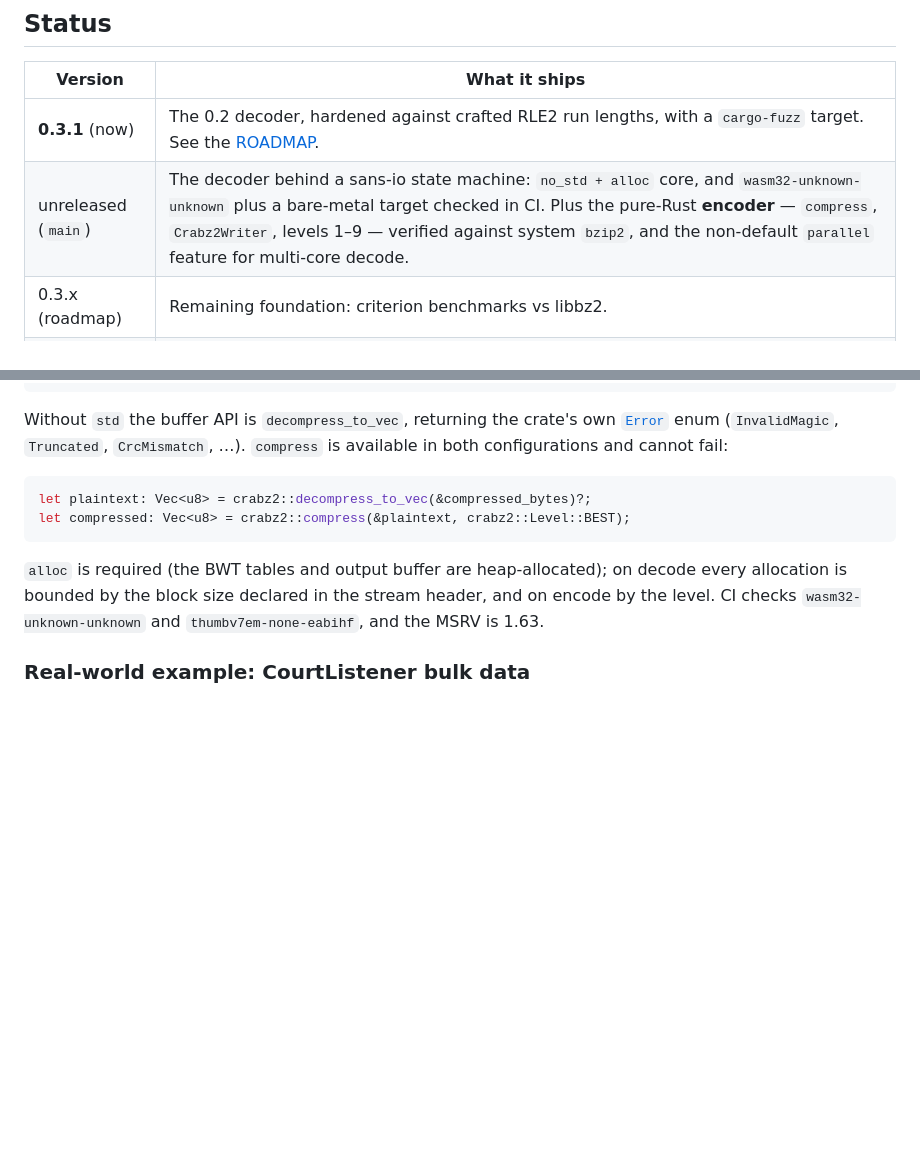
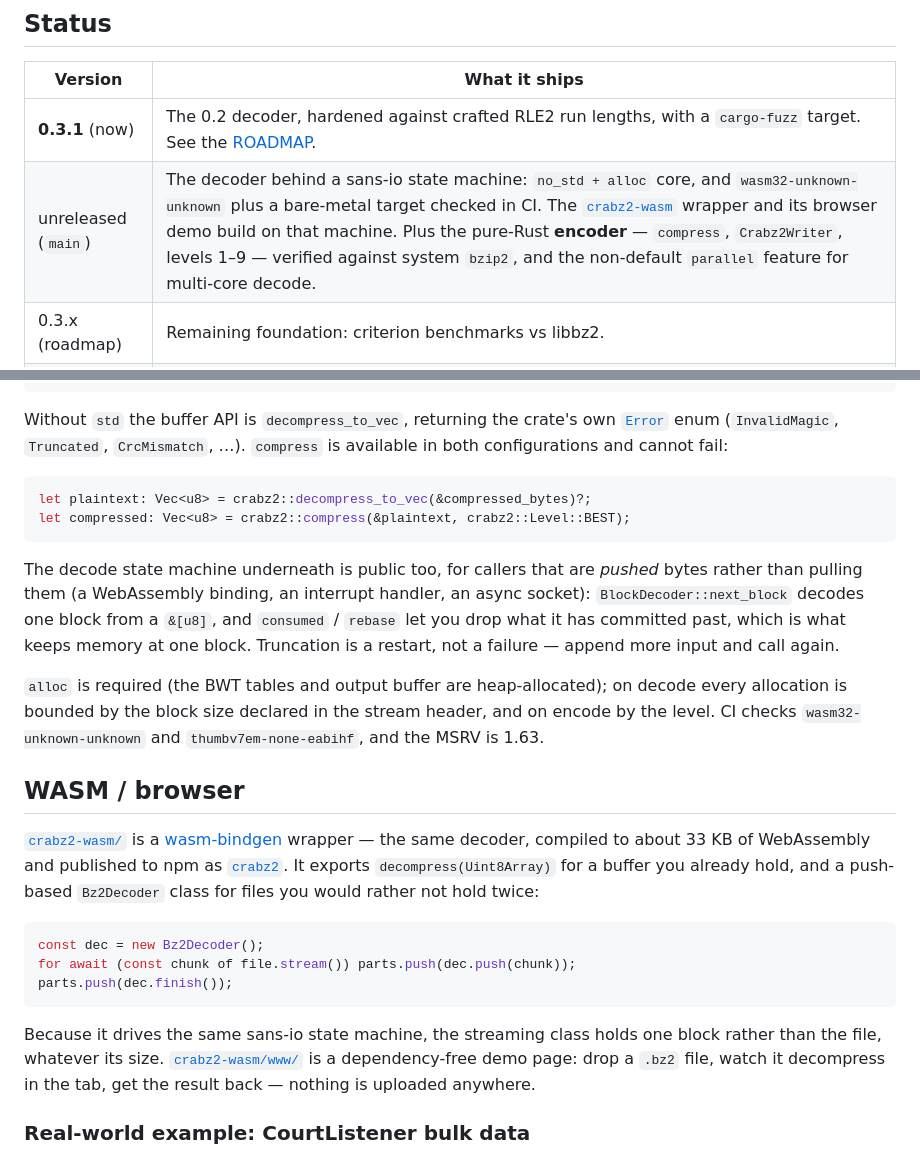
Before and after one commit to jwmurray/crabz2, a Markdown page: README.md, 2 parts joined by grey strips. Rendered like a GitHub page; blank space fills up the shorter version.

````diff
--- a/README.md
+++ b/README.md
@@ -21,7 +21,7 @@ the piece the ecosystem was missing.
 | Version | What it ships |
 |---|---|
 | **0.3.1** (now) | The 0.2 decoder, hardened against crafted RLE2 run lengths, with a `cargo-fuzz` target. See the [ROADMAP](ROADMAP.md). |
-| unreleased (`main`) | The decoder behind a sans-io state machine: `no_std + alloc` core, and `wasm32-unknown-unknown` plus a bare-metal target checked in CI. Plus the pure-Rust **encoder** — `compress`, `Crabz2Writer`, levels 1–9 — verified against system `bzip2`, and the non-default `parallel` feature for multi-core decode. |
+| unreleased (`main`) | The decoder behind a sans-io state machine: `no_std + alloc` core, and `wasm32-unknown-unknown` plus a bare-metal target checked in CI. The [`crabz2-wasm`](crabz2-wasm/) wrapper and its browser demo build on that machine. Plus the pure-Rust **encoder** — `compress`, `Crabz2Writer`, levels 1–9 — verified against system `bzip2`, and the non-default `parallel` feature for multi-core decode. |
 | 0.3.x (roadmap) | Remaining foundation: criterion benchmarks vs libbz2. |
 | 0.4 (roadmap) | A `crabz2-wasm` npm package with a streaming JS API. |
 | 0.2 | Own from-scratch, dependency-free streaming decoder. Verified byte-for-byte against `bzip2`. |
@@ -156,10 +156,35 @@ let plaintext: Vec<u8> = crabz2::decompress_to_vec(&compressed_bytes)?;
 let compressed: Vec<u8> = crabz2::compress(&plaintext, crabz2::Level::BEST);
 ```
 
+The decode state machine underneath is public too, for callers that are *pushed*
+bytes rather than pulling them (a WebAssembly binding, an interrupt handler, an async
+socket): `BlockDecoder::next_block` decodes one block from a `&[u8]`, and `consumed`
+/ `rebase` let you drop what it has committed past, which is what keeps memory at one
+block. Truncation is a restart, not a failure — append more input and call again.
+
 `alloc` is required (the BWT tables and output buffer are heap-allocated); on decode
 every allocation is bounded by the block size declared in the stream header, and on
 encode by the level. CI checks
 `wasm32-unknown-unknown` and `thumbv7em-none-eabihf`, and the MSRV is 1.63.
+
+## WASM / browser
+
+[`crabz2-wasm/`](crabz2-wasm/) is a [wasm-bindgen](https://wasm-bindgen.github.io/wasm-bindgen/)
+wrapper — the same decoder, compiled to about 33 KB of WebAssembly and published to
+npm as [`crabz2`](crabz2-wasm/README.md). It exports `decompress(Uint8Array)` for a
+buffer you already hold, and a push-based `Bz2Decoder` class for files you would
+rather not hold twice:
+
+```js
+const dec = new Bz2Decoder();
+for await (const chunk of file.stream()) parts.push(dec.push(chunk));
+parts.push(dec.finish());
+```
+
+Because it drives the same sans-io state machine, the streaming class holds one block
+rather than the file, whatever its size. [`crabz2-wasm/www/`](crabz2-wasm/www/) is a
+dependency-free demo page: drop a `.bz2` file, watch it decompress in the tab, get the
+result back — nothing is uploaded anywhere.
 
 ### Real-world example: CourtListener bulk data
 
````
Also changed, not shown: ROADMAP.md (+33 -9 lines).
